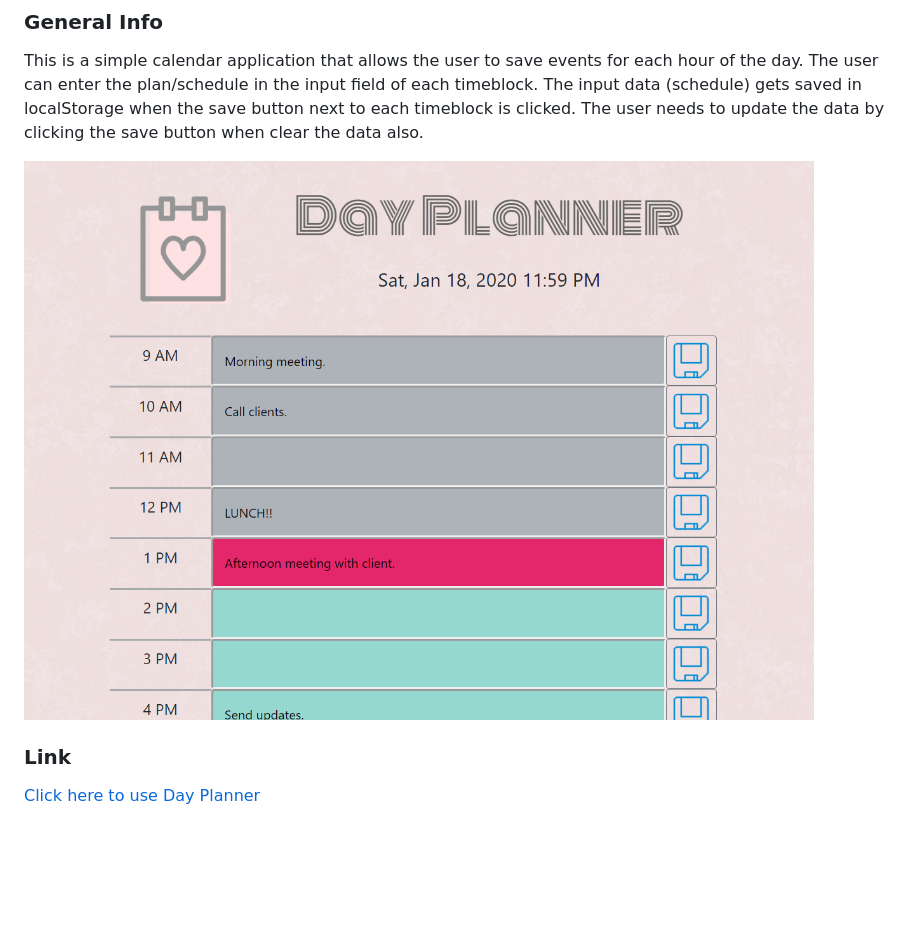
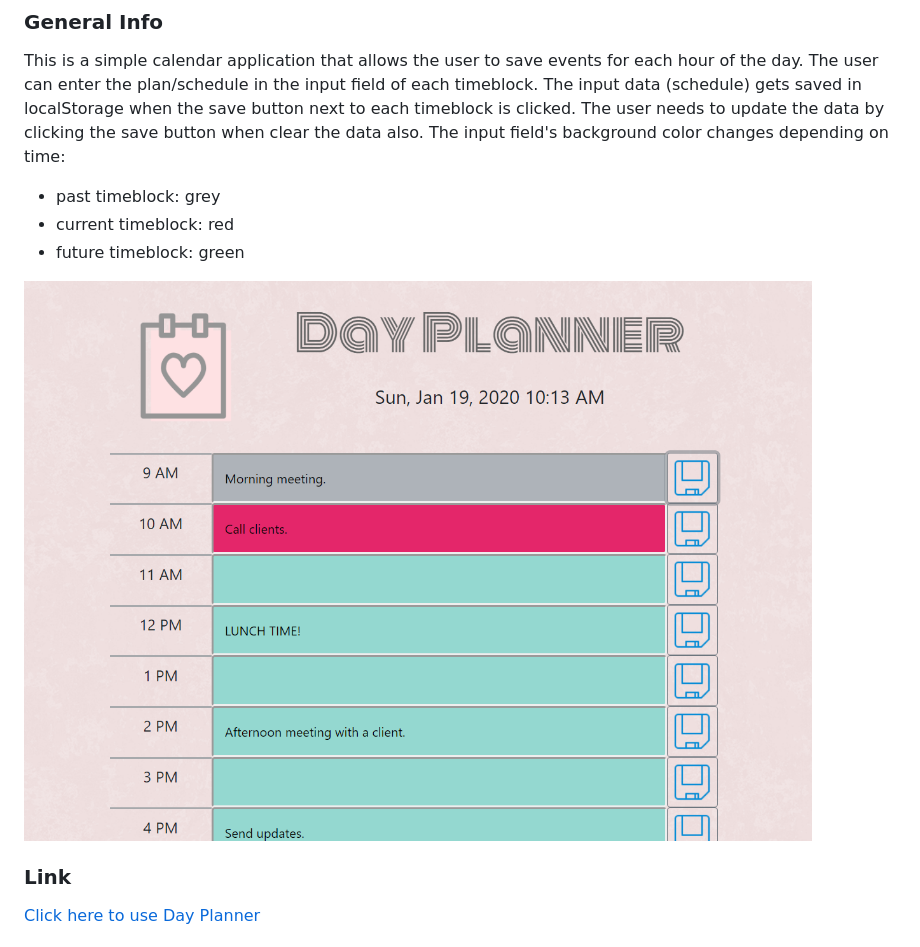
Before and after one commit to Emi-dev/Day-Planner, a Markdown page: README.md, the part around the change. GitHub-like rendering; pictures changed too: assets/images/dayPlanner.png; blank space fills up the shorter version.

```diff
--- a/README.md
+++ b/README.md
@@ -10,6 +10,10 @@ This is a simple calendar application that allows the user to save events for ea
 The user can enter the plan/schedule in the input field of each timeblock.
 The input data (schedule) gets saved in localStorage when the save button next to each timeblock is clicked.
 The user needs to update the data by clicking the save button when clear the data also.
+The input field's background color changes depending on time:
+- past timeblock: grey
+- current timeblock: red
+- future timeblock: green
 
 ![Day Planner](assets/images/dayPlanner.png)
 
```
